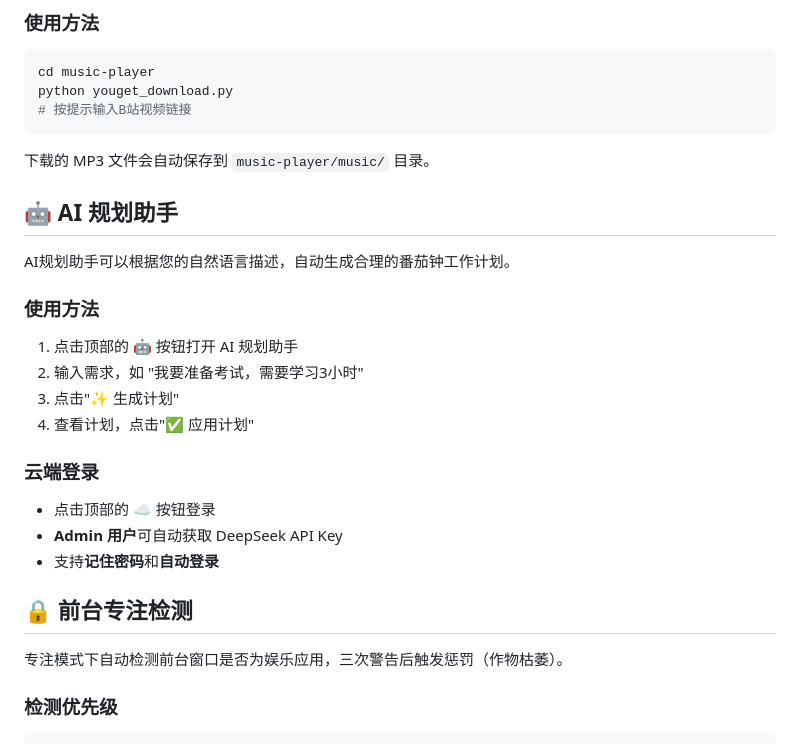
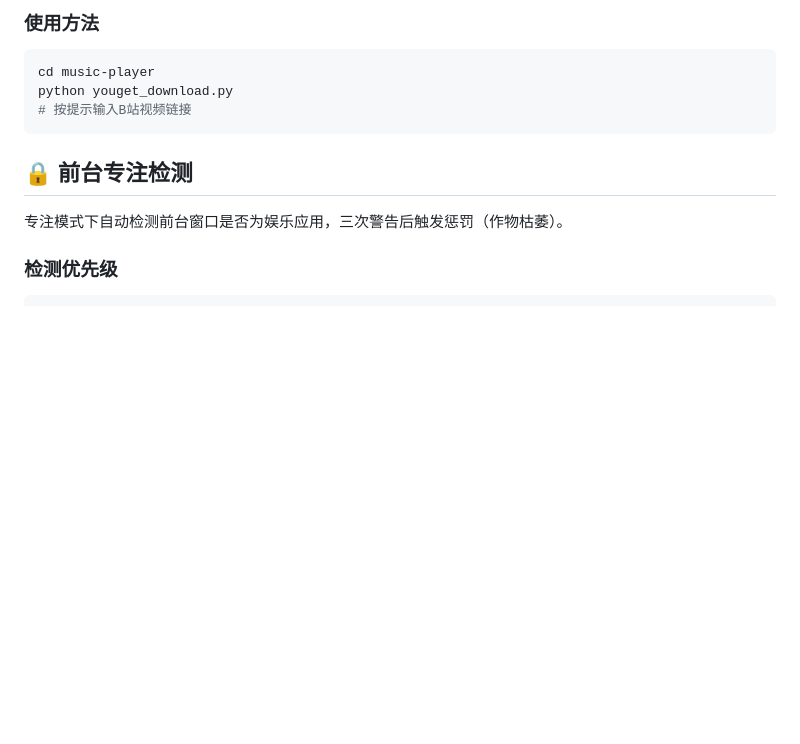
Before and after one commit to liaowenqi123/electron_pomodoro, a Markdown page: README.md, the part around one of its changes. GitHub-like rendering; blank space fills up the shorter version.

````diff
--- a/README.md
+++ b/README.md
@@ -175,25 +287,6 @@ python youget_download.py
 # 按提示输入B站视频链接
 ```
 
-下载的 MP3 文件会自动保存到 `music-player/music/` 目录。
-
-## 🤖 AI 规划助手
-
-AI规划助手可以根据您的自然语言描述，自动生成合理的番茄钟工作计划。
-
-### 使用方法
-
-1. 点击顶部的 🤖 按钮打开 AI 规划助手
-2. 输入需求，如 "我要准备考试，需要学习3小时"
-3. 点击"✨ 生成计划"
-4. 查看计划，点击"✅ 应用计划"
-
-### 云端登录
-
-- 点击顶部的 ☁️ 按钮登录
-- **Admin 用户**可自动获取 DeepSeek API Key
-- 支持**记住密码**和**自动登录**
-
 ## 🔒 前台专注检测
 
 专注模式下自动检测前台窗口是否为娱乐应用，三次警告后触发惩罚（作物枯萎）。
````
Also changed, not shown: other parts of README.md (+112 -0 lines).
